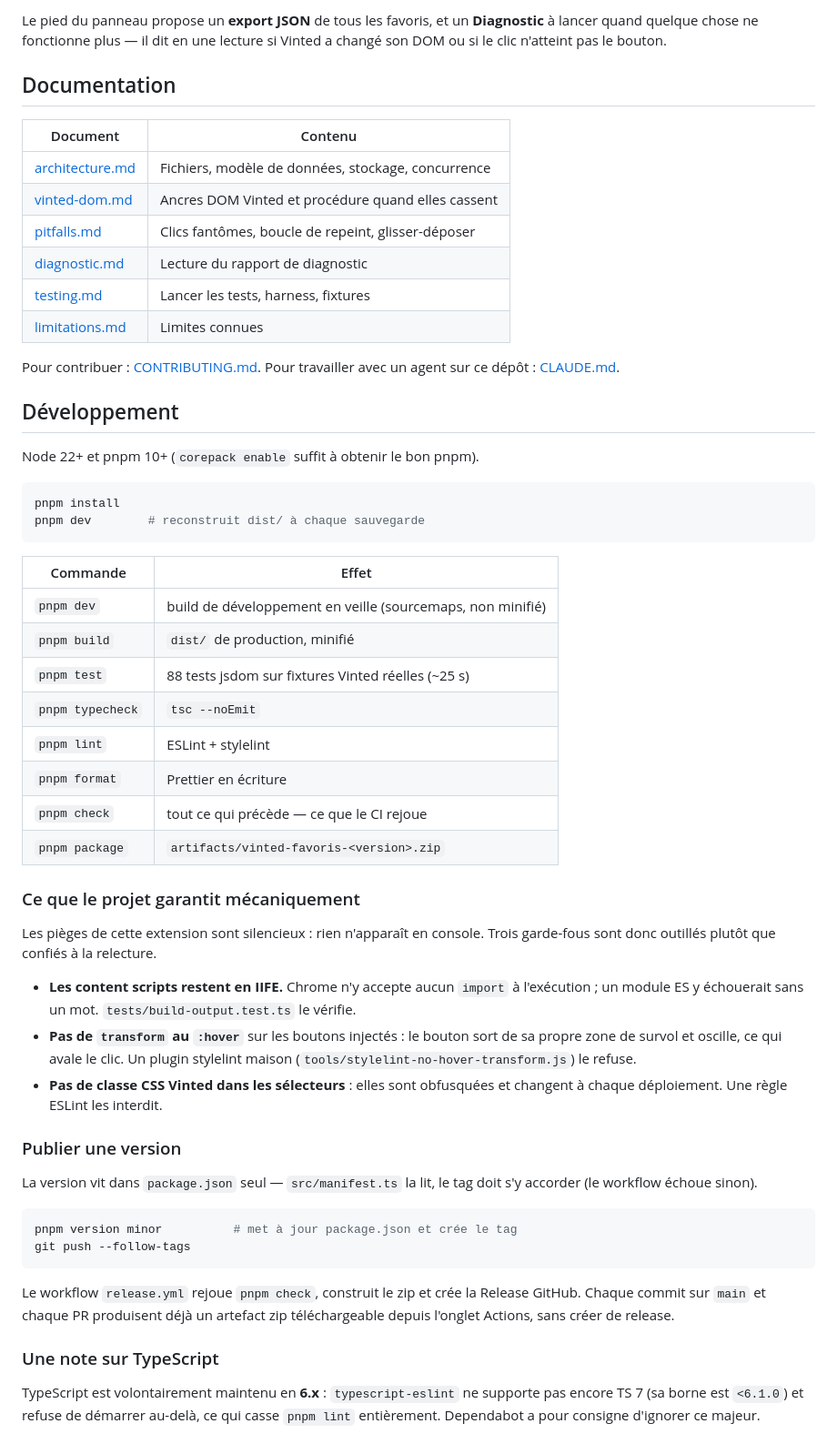
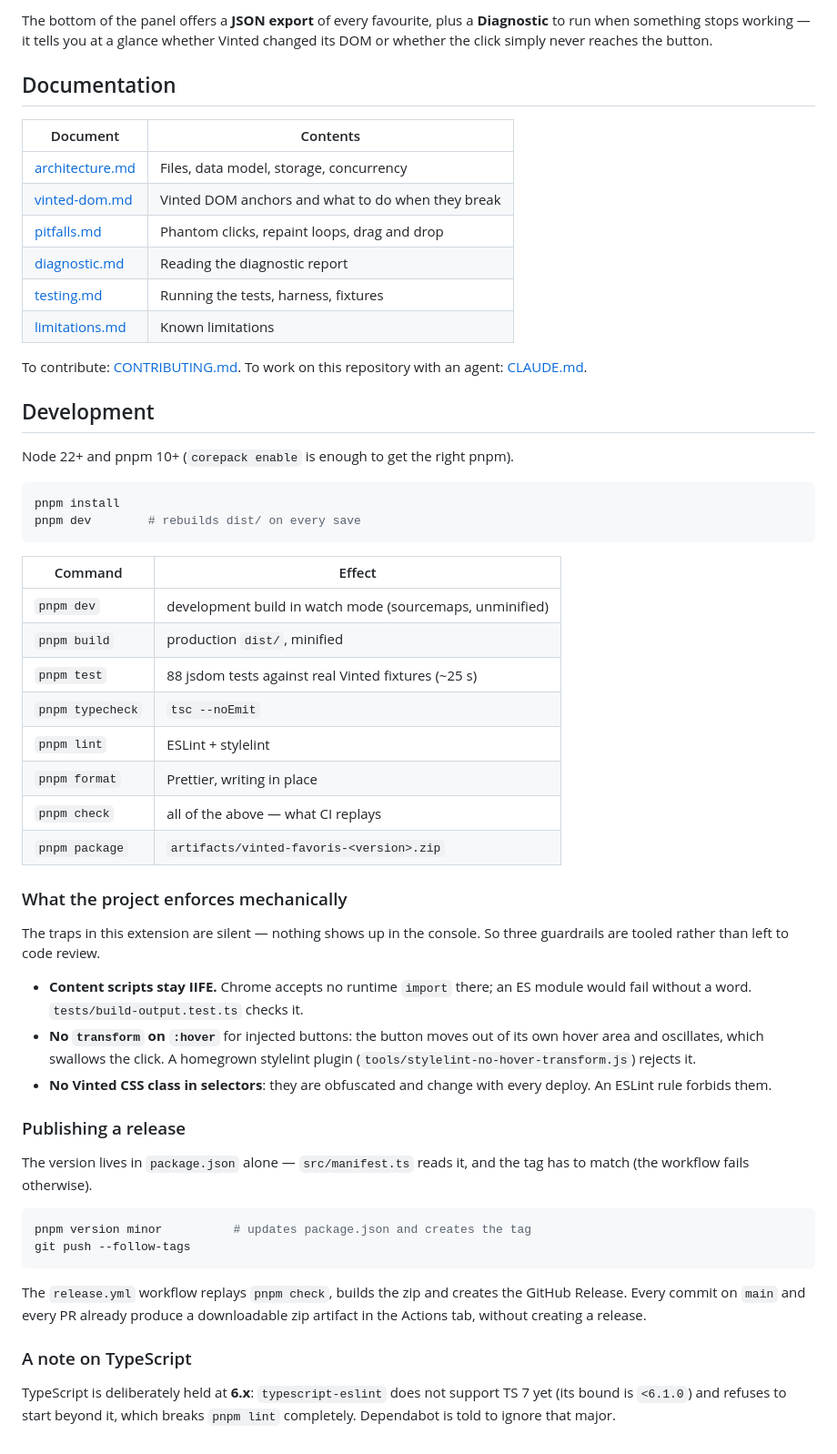
Before and after one commit to julien-lafont/chrome-extension-vinted, a Markdown page: README.md, the part around one of its changes. Shown at 91% size. Drawn GitHub-style.

Commit message:
docs: readme in english

````diff
--- a/README.md
+++ b/README.md
@@ -169,72 +170,71 @@ niveau. Voir [limites connues](docs/limitations.md).
 
-Le pied du panneau propose un **export JSON** de tous les favoris, et un **Diagnostic**
-à lancer quand quelque chose ne fonctionne plus — il dit en une lecture si Vinted a
-changé son DOM ou si le clic n'atteint pas le bouton.
+The bottom of the panel offers a **JSON export** of every favourite, plus a
+**Diagnostic** to run when something stops working — it tells you at a glance whether
+Vinted changed its DOM or whether the click simply never reaches the button.
 
 ## Documentation
 
-| Document                                | Contenu                                            |
-| --------------------------------------- | -------------------------------------------------- |
-| [architecture.md](docs/architecture.md) | Fichiers, modèle de données, stockage, concurrence |
-| [vinted-dom.md](docs/vinted-dom.md)     | Ancres DOM Vinted et procédure quand elles cassent |
-| [pitfalls.md](docs/pitfalls.md)         | Clics fantômes, boucle de repeint, glisser-déposer |
-| [diagnostic.md](docs/diagnostic.md)     | Lecture du rapport de diagnostic                   |
-| [testing.md](docs/testing.md)           | Lancer les tests, harness, fixtures                |
-| [limitations.md](docs/limitations.md)   | Limites connues                                    |
+| Document                                | Contents                                          |
+| --------------------------------------- | ------------------------------------------------- |
+| [architecture.md](docs/architecture.md) | Files, data model, storage, concurrency           |
+| [vinted-dom.md](docs/vinted-dom.md)     | Vinted DOM anchors and what to do when they break |
+| [pitfalls.md](docs/pitfalls.md)         | Phantom clicks, repaint loops, drag and drop      |
+| [diagnostic.md](docs/diagnostic.md)     | Reading the diagnostic report                     |
+| [testing.md](docs/testing.md)           | Running the tests, harness, fixtures              |
+| [limitations.md](docs/limitations.md)   | Known limitations                                 |
 
-Pour contribuer : [CONTRIBUTING.md](CONTRIBUTING.md). Pour travailler avec un agent sur
-ce dépôt : [CLAUDE.md](CLAUDE.md).
+To contribute: [CONTRIBUTING.md](CONTRIBUTING.md). To work on this repository with an
+agent: [CLAUDE.md](CLAUDE.md).
 
-## Développement
+## Development
 
-Node 22+ et pnpm 10+ (`corepack enable` suffit à obtenir le bon pnpm).
+Node 22+ and pnpm 10+ (`corepack enable` is enough to get the right pnpm).
 
 ```bash
 pnpm install
-pnpm dev        # reconstruit dist/ à chaque sauvegarde
+pnpm dev        # rebuilds dist/ on every save
 ```
 
-| Commande         | Effet                                                      |
-| ---------------- | ---------------------------------------------------------- |
-| `pnpm dev`       | build de développement en veille (sourcemaps, non minifié) |
-| `pnpm build`     | `dist/` de production, minifié                             |
-| `pnpm test`      | 88 tests jsdom sur fixtures Vinted réelles (~25 s)         |
-| `pnpm typecheck` | `tsc --noEmit`                                             |
-| `pnpm lint`      | ESLint + stylelint                                         |
-| `pnpm format`    | Prettier en écriture                                       |
-| `pnpm check`     | tout ce qui précède — ce que le CI rejoue                  |
-| `pnpm package`   | `artifacts/vinted-favoris-<version>.zip`                   |
+| Command          | Effect                                                   |
+| ---------------- | -------------------------------------------------------- |
+| `pnpm dev`       | development build in watch mode (sourcemaps, unminified) |
+| `pnpm build`     | production `dist/`, minified                             |
+| `pnpm test`      | 88 jsdom tests against real Vinted fixtures (~25 s)      |
+| `pnpm typecheck` | `tsc --noEmit`                                           |
+| `pnpm lint`      | ESLint + stylelint                                       |
+| `pnpm format`    | Prettier, writing in place                               |
+| `pnpm check`     | all of the above — what CI replays                       |
+| `pnpm package`   | `artifacts/vinted-favoris-<version>.zip`                 |
 
-### Ce que le projet garantit mécaniquement
+### What the project enforces mechanically
 
-Les pièges de cette extension sont silencieux : rien n'apparaît en console. Trois
-garde-fous sont donc outillés plutôt que confiés à la relecture.
+The traps in this extension are silent — nothing shows up in the console. So three
+guardrails are tooled rather than left to code review.
 
-- **Les content scripts restent en IIFE.** Chrome n'y accepte aucun `import` à
-  l'exécution ; un module ES y échouerait sans un mot. `tests/build-output.test.ts` le
-  vérifie.
-- **Pas de `transform` au `:hover`** sur les boutons injectés : le bouton sort de sa
-  propre zone de survol et oscille, ce qui avale le clic. Un plugin stylelint maison
-  (`tools/stylelint-no-hover-transform.js`) le refuse.
-- **Pas de classe CSS Vinted dans les sélecteurs** : elles sont obfusquées et changent à
-  chaque déploiement. Une règle ESLint les interdit.
+- **Content scripts stay IIFE.** Chrome accepts no runtime `import` there; an ES module
+  would fail without a word. `tests/build-output.test.ts` checks it.
+- **No `transform` on `:hover`** for injected buttons: the button moves out of its own
+  hover area and oscillates, which swallows the click. A homegrown stylelint plugin
+  (`tools/stylelint-no-hover-transform.js`) rejects it.
+- **No Vinted CSS class in selectors**: they are obfuscated and change with every
+  deploy. An ESLint rule forbids them.
 
-### Publier une version
+### Publishing a release
 
-La version vit dans `package.json` seul — `src/manifest.ts` la lit, le tag doit s'y
-accorder (le workflow échoue sinon).
+The version lives in `package.json` alone — `src/manifest.ts` reads it, and the tag has
+to match (the workflow fails otherwise).
 
 ```bash
-pnpm version minor          # met à jour package.json et crée le tag
+pnpm version minor          # updates package.json and creates the tag
 git push --follow-tags
 ```
 
-Le workflow `release.yml` rejoue `pnpm check`, construit le zip et crée la Release
-GitHub. Chaque commit sur `main` et chaque PR produisent déjà un artefact zip
-téléchargeable depuis l'onglet Actions, sans créer de release.
+The `release.yml` workflow replays `pnpm check`, builds the zip and creates the GitHub
+Release. Every commit on `main` and every PR already produce a downloadable zip artifact
+in the Actions tab, without creating a release.
 
-### Une note sur TypeScript
+### A note on TypeScript
 
-TypeScript est volontairement maintenu en **6.x** : `typescript-eslint` ne supporte pas
-encore TS 7 (sa borne est `<6.1.0`) et refuse de démarrer au-delà, ce qui casse
-`pnpm lint` entièrement. Dependabot a pour consigne d'ignorer ce majeur.
+TypeScript is deliberately held at **6.x**: `typescript-eslint` does not support TS 7
+yet (its bound is `<6.1.0`) and refuses to start beyond it, which breaks `pnpm lint`
+completely. Dependabot is told to ignore that major.
````
Also changed, not shown: other parts of README.md (+115 -114 lines).
